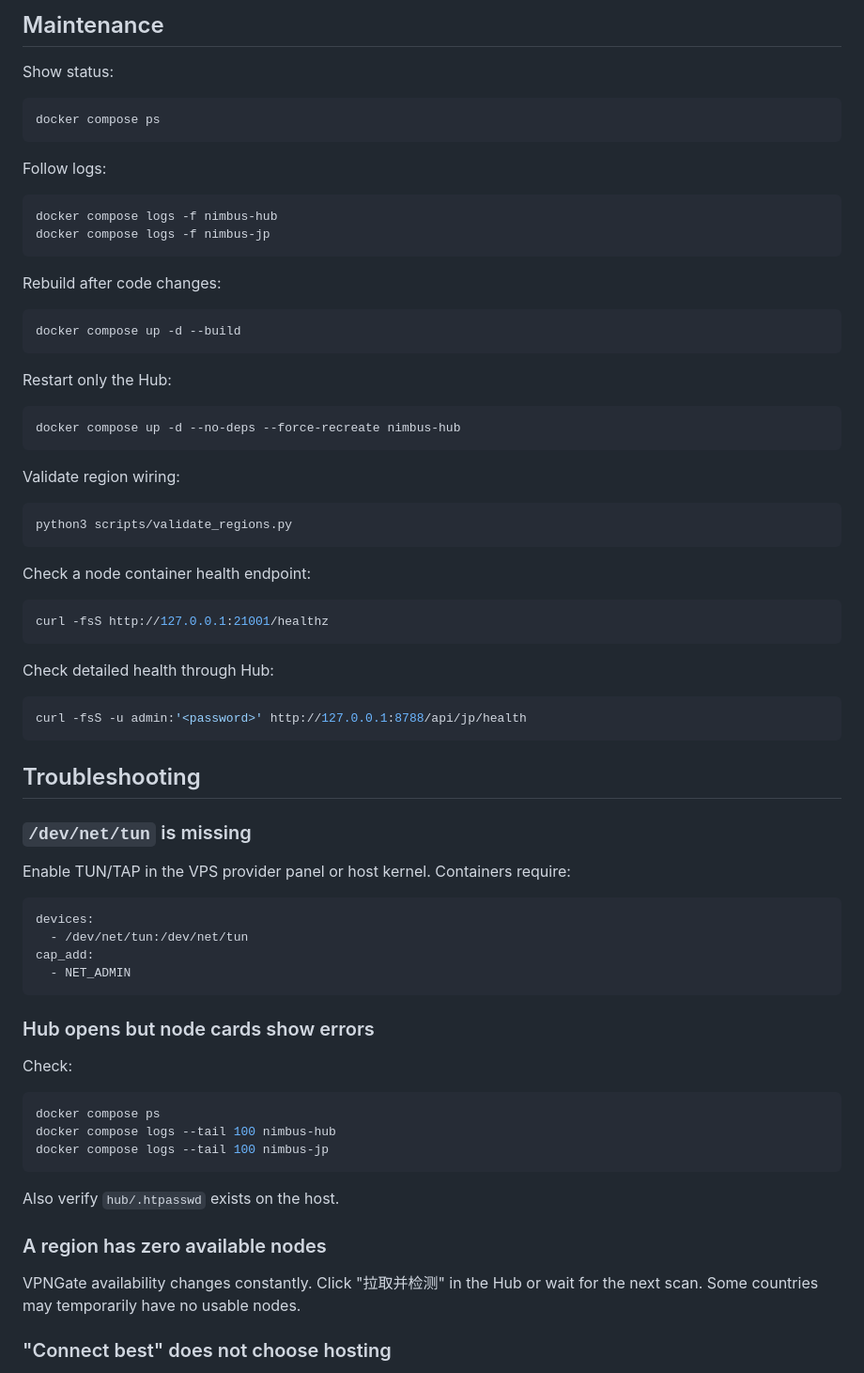
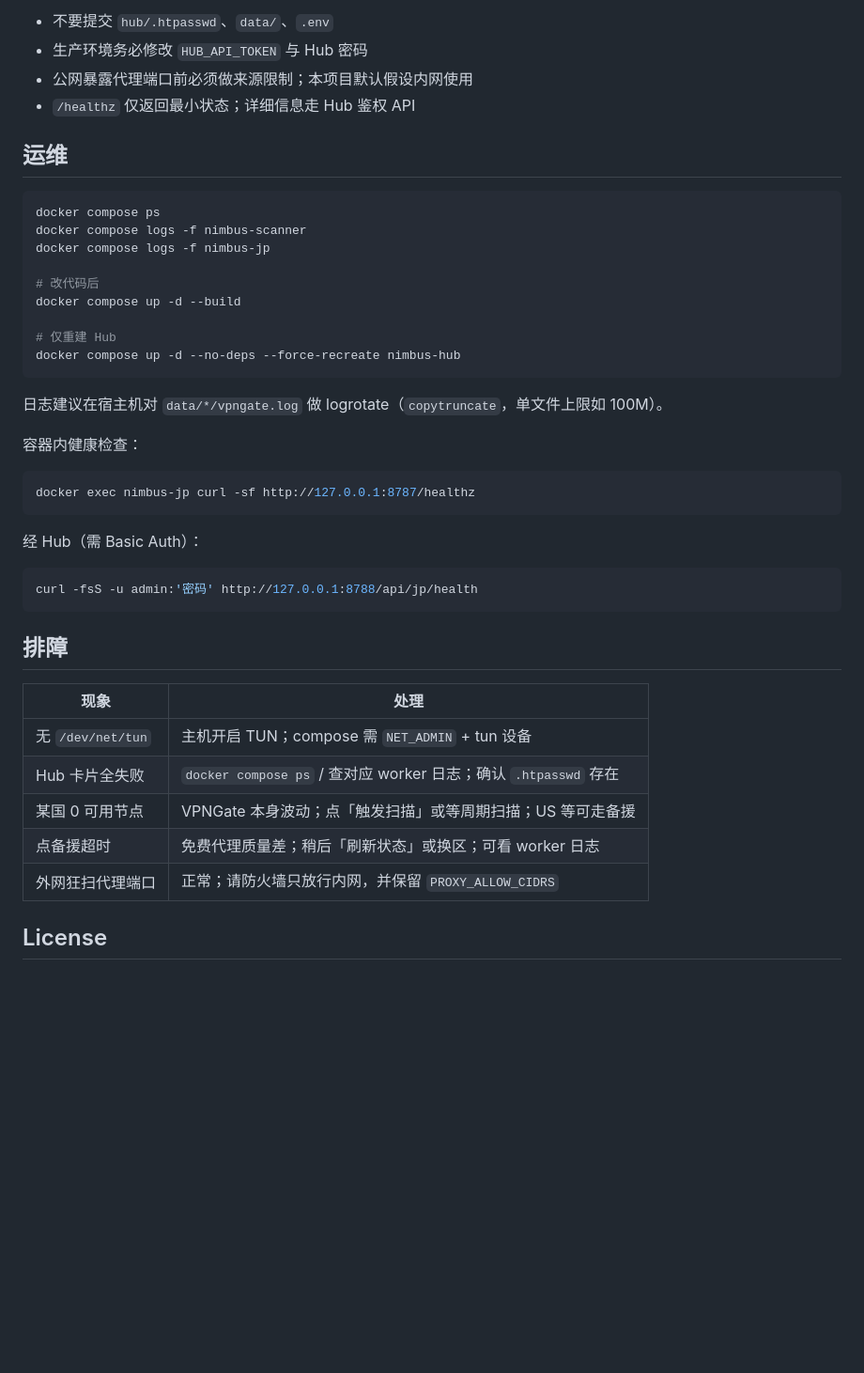
Before and after one commit to amymelton6886272/nimbus-vpngate, a Markdown page: README.md, the part around one of its changes. Shown at 94% size. Drawn GitHub-style; blank space fills up the shorter version.

````diff
--- a/README.md
+++ b/README.md
@@ -158,77 +159,46 @@ The `21001-21006` region UI ports are useful for direct troubleshooting, but the
 
-## Maintenance
+- 不要提交 `hub/.htpasswd`、`data/`、`.env`
+- 生产环境务必修改 `HUB_API_TOKEN` 与 Hub 密码
+- 公网暴露代理端口前必须做来源限制；本项目默认假设内网使用
+- `/healthz` 仅返回最小状态；详细信息走 Hub 鉴权 API
 
-Show status:
+## 运维
 
 ```bash
 docker compose ps
-```
+docker compose logs -f nimbus-scanner
+docker compose logs -f nimbus-jp
 
-Follow logs:
+# 改代码后
+docker compose up -d --build
 
-```bash
-docker compose logs -f nimbus-hub
-docker compose logs -f nimbus-jp
-```
-
-Rebuild after code changes:
-
-```bash
-docker compose up -d --build
-```
-
-Restart only the Hub:
-
-```bash
+# 仅重建 Hub
 docker compose up -d --no-deps --force-recreate nimbus-hub
 ```
 
-Validate region wiring:
+日志建议在宿主机对 `data/*/vpngate.log` 做 logrotate（`copytruncate`，单文件上限如 100M）。
+
+容器内健康检查：
 
 ```bash
-python3 scripts/validate_regions.py
+docker exec nimbus-jp curl -sf http://127.0.0.1:8787/healthz
 ```
 
-Check a node container health endpoint:
+经 Hub（需 Basic Auth）：
 
 ```bash
-curl -fsS http://127.0.0.1:21001/healthz
+curl -fsS -u admin:'密码' http://127.0.0.1:8788/api/jp/health
 ```
 
-Check detailed health through Hub:
+## 排障
 
-```bash
-curl -fsS -u admin:'<password>' http://127.0.0.1:8788/api/jp/health
-```
+| 现象 | 处理 |
+| --- | --- |
+| 无 `/dev/net/tun` | 主机开启 TUN；compose 需 `NET_ADMIN` + tun 设备 |
+| Hub 卡片全失败 | `docker compose ps` / 查对应 worker 日志；确认 `.htpasswd` 存在 |
+| 某国 0 可用节点 | VPNGate 本身波动；点「触发扫描」或等周期扫描；US 等可走备援 |
+| 点备援超时 | 免费代理质量差；稍后「刷新状态」或换区；可看 worker 日志 |
+| 外网狂扫代理端口 | 正常；请防火墙只放行内网，并保留 `PROXY_ALLOW_CIDRS` |
 
-## Troubleshooting
+## License
 
-### `/dev/net/tun` is missing
-
-Enable TUN/TAP in the VPS provider panel or host kernel. Containers require:
-
-```yaml
-devices:
-  - /dev/net/tun:/dev/net/tun
-cap_add:
-  - NET_ADMIN
-```
-
-### Hub opens but node cards show errors
-
-Check:
-
-```bash
-docker compose ps
-docker compose logs --tail 100 nimbus-hub
-docker compose logs --tail 100 nimbus-jp
-```
-
-Also verify `hub/.htpasswd` exists on the host.
-
-### A region has zero available nodes
-
-VPNGate availability changes constantly. Click "拉取并检测" in the Hub or wait for the next scan. Some countries may temporarily have no usable nodes.
-
-### "Connect best" does not choose hosting
-
````
Also changed, not shown: other parts of README.md (+116 -141 lines).
